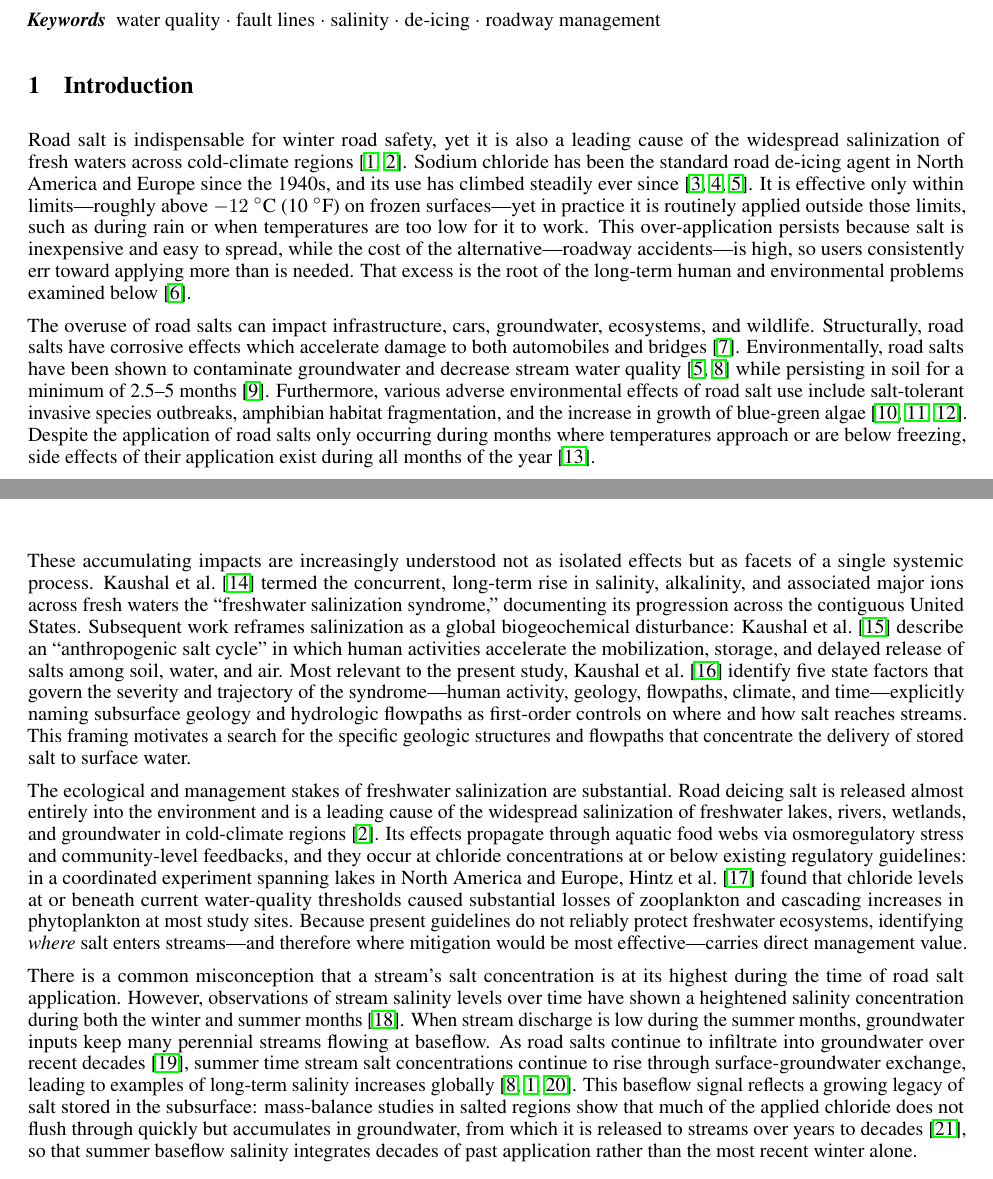
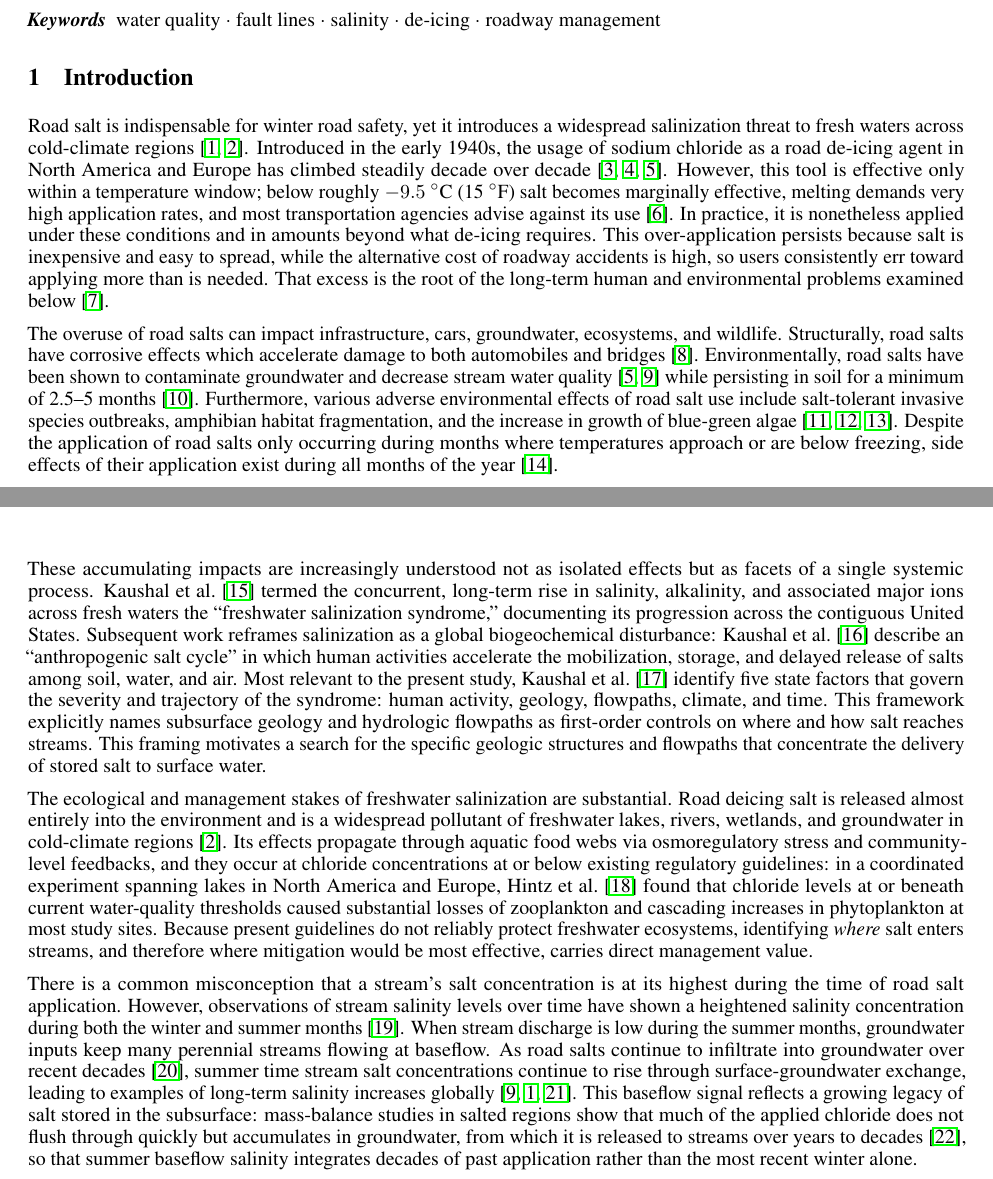
Before and after one commit to taddyb/wappingers_road_salts, a LaTeX paper (main.tex): two parts of pages 1 and 2 of 10, joined at a grey line, cut so that both start at the same text. Compiled offline with pdfLaTeX.

Commit message:
Revision: cite Kelting & Laxson for effectiveness limit; remove em dashes
- Sentence 3: cite Kelting & Laxson 2010, align the temperature to their
  framing (marginally effective below ~-9.5 C / 15 F), drop the uncited
  "during rain" example
- Soften the stakes-paragraph claim from "a leading cause" to "a widespread
  pollutant" to match what Dugan 2023 actually states
- Remove all em dashes from the added prose (house style)
- Includes in-progress opening-paragraph wording

Co-Authored-By: Claude Fable 5 <noreply@anthropic.com>

```diff
--- a/main.tex
+++ b/main.tex
@@ -51,13 +51,13 @@ Many streams in the northeastern U.S. have seen increased salinity in recent dec
 
 \section{Introduction}
 
-Road salt is indispensable for winter road safety, yet it is also a leading cause of the widespread salinization of fresh waters across cold-climate regions \citep{kaushal2005,dugan2023}. Sodium chloride has been the standard road de-icing agent in North America and Europe since the 1940s, and its use has climbed steadily ever since \citep{tiwari2018,bubeck1971,jackson2005}. It is effective only within limits---roughly above $-12$~$^{\circ}$C (10~$^{\circ}$F) on frozen surfaces---yet in practice it is routinely applied outside those limits, such as during rain or when temperatures are too low for it to work. This over-application persists because salt is inexpensive and easy to spread, while the cost of the alternative---roadway accidents---is high, so users consistently err toward applying more than is needed. That excess is the root of the long-term human and environmental problems examined below \citep{jamshidi2020}.
+Road salt is indispensable for winter road safety, yet it introduces a widespread salinization threat to fresh waters across cold-climate regions \citep{kaushal2005,dugan2023}. Introduced in the early 1940s, the usage of sodium chloride as a road de-icing agent in North America and Europe has climbed steadily decade over decade \citep{tiwari2018,bubeck1971,jackson2005}. However, this tool is effective only within a temperature window; below roughly $-9.5$~$^{\circ}$C (15~$^{\circ}$F) salt becomes marginally effective, melting demands very high application rates, and most transportation agencies advise against its use \citep{kelting2010}. In practice, it is nonetheless applied under these conditions and in amounts beyond what de-icing requires. This over-application persists because salt is inexpensive and easy to spread, while the alternative cost of roadway accidents is high, so users consistently err toward applying more than is needed. That excess is the root of the long-term human and environmental problems examined below \citep{jamshidi2020}.
 
 The overuse of road salts can impact infrastructure, cars, groundwater, ecosystems, and wildlife. Structurally, road salts have corrosive effects which accelerate damage to both automobiles and bridges \citep{findlay2011}. Environmentally, road salts have been shown to contaminate groundwater and decrease stream water quality \citep{jackson2005,williams1999} while persisting in soil for a minimum of 2.5--5 months \citep{robinson2017}. Furthermore, various adverse environmental effects of road salt use include salt-tolerant invasive species outbreaks, amphibian habitat fragmentation, and the increase in growth of blue-green algae \citep{forman1998,richburg2001,ramakrishna2005}. Despite the application of road salts only occurring during months where temperatures approach or are below freezing, side effects of their application exist during all months of the year \citep{shattuck2023}.
 
-These accumulating impacts are increasingly understood not as isolated effects but as facets of a single systemic process. \citet{kaushal2018} termed the concurrent, long-term rise in salinity, alkalinity, and associated major ions across fresh waters the ``freshwater salinization syndrome,'' documenting its progression across the contiguous United States. Subsequent work reframes salinization as a global biogeochemical disturbance: \citet{kaushal2023saltcycle} describe an ``anthropogenic salt cycle'' in which human activities accelerate the mobilization, storage, and delayed release of salts among soil, water, and air. Most relevant to the present study, \citet{kaushal2023factors} identify five state factors that govern the severity and trajectory of the syndrome---human activity, geology, flowpaths, climate, and time---explicitly naming subsurface geology and hydrologic flowpaths as first-order controls on where and how salt reaches streams. This framing motivates a search for the specific geologic structures and flowpaths that concentrate the delivery of stored salt to surface water.
+These accumulating impacts are increasingly understood not as isolated effects but as facets of a single systemic process. \citet{kaushal2018} termed the concurrent, long-term rise in salinity, alkalinity, and associated major ions across fresh waters the ``freshwater salinization syndrome,'' documenting its progression across the contiguous United States. Subsequent work reframes salinization as a global biogeochemical disturbance: \citet{kaushal2023saltcycle} describe an ``anthropogenic salt cycle'' in which human activities accelerate the mobilization, storage, and delayed release of salts among soil, water, and air. Most relevant to the present study, \citet{kaushal2023factors} identify five state factors that govern the severity and trajectory of the syndrome: human activity, geology, flowpaths, climate, and time. This framework explicitly names subsurface geology and hydrologic flowpaths as first-order controls on where and how salt reaches streams. This framing motivates a search for the specific geologic structures and flowpaths that concentrate the delivery of stored salt to surface water.
 
-The ecological and management stakes of freshwater salinization are substantial. Road deicing salt is released almost entirely into the environment and is a leading cause of the widespread salinization of freshwater lakes, rivers, wetlands, and groundwater in cold-climate regions \citep{dugan2023}. Its effects propagate through aquatic food webs via osmoregulatory stress and community-level feedbacks, and they occur at chloride concentrations at or below existing regulatory guidelines: in a coordinated experiment spanning lakes in North America and Europe, \citet{hintz2022} found that chloride levels at or beneath current water-quality thresholds caused substantial losses of zooplankton and cascading increases in phytoplankton at most study sites. Because present guidelines do not reliably protect freshwater ecosystems, identifying \emph{where} salt enters streams---and therefore where mitigation would be most effective---carries direct management value.
+The ecological and management stakes of freshwater salinization are substantial. Road deicing salt is released almost entirely into the environment and is a widespread pollutant of freshwater lakes, rivers, wetlands, and groundwater in cold-climate regions \citep{dugan2023}. Its effects propagate through aquatic food webs via osmoregulatory stress and community-level feedbacks, and they occur at chloride concentrations at or below existing regulatory guidelines: in a coordinated experiment spanning lakes in North America and Europe, \citet{hintz2022} found that chloride levels at or beneath current water-quality thresholds caused substantial losses of zooplankton and cascading increases in phytoplankton at most study sites. Because present guidelines do not reliably protect freshwater ecosystems, identifying \emph{where} salt enters streams, and therefore where mitigation would be most effective, carries direct management value.
 
 There is a common misconception that a stream's salt concentration is at its highest during the time of road salt application. However, observations of stream salinity levels over time have shown a heightened salinity concentration during both the winter and summer months \citep{kelly2008}. When stream discharge is low during the summer months, groundwater inputs keep many perennial streams flowing at baseflow. As road salts continue to infiltrate into groundwater over recent decades \citep{rivett2016}, summer time stream salt concentrations continue to rise through surface-groundwater exchange, leading to examples of long-term salinity increases globally \citep{williams1999,kaushal2005,foos2003}. This baseflow signal reflects a growing legacy of salt stored in the subsurface: mass-balance studies in salted regions show that much of the applied chloride does not flush through quickly but accumulates in groundwater, from which it is released to streams over years to decades \citep{vanmeter2024}, so that summer baseflow salinity integrates decades of past application rather than the most recent winter alone.
 
```
